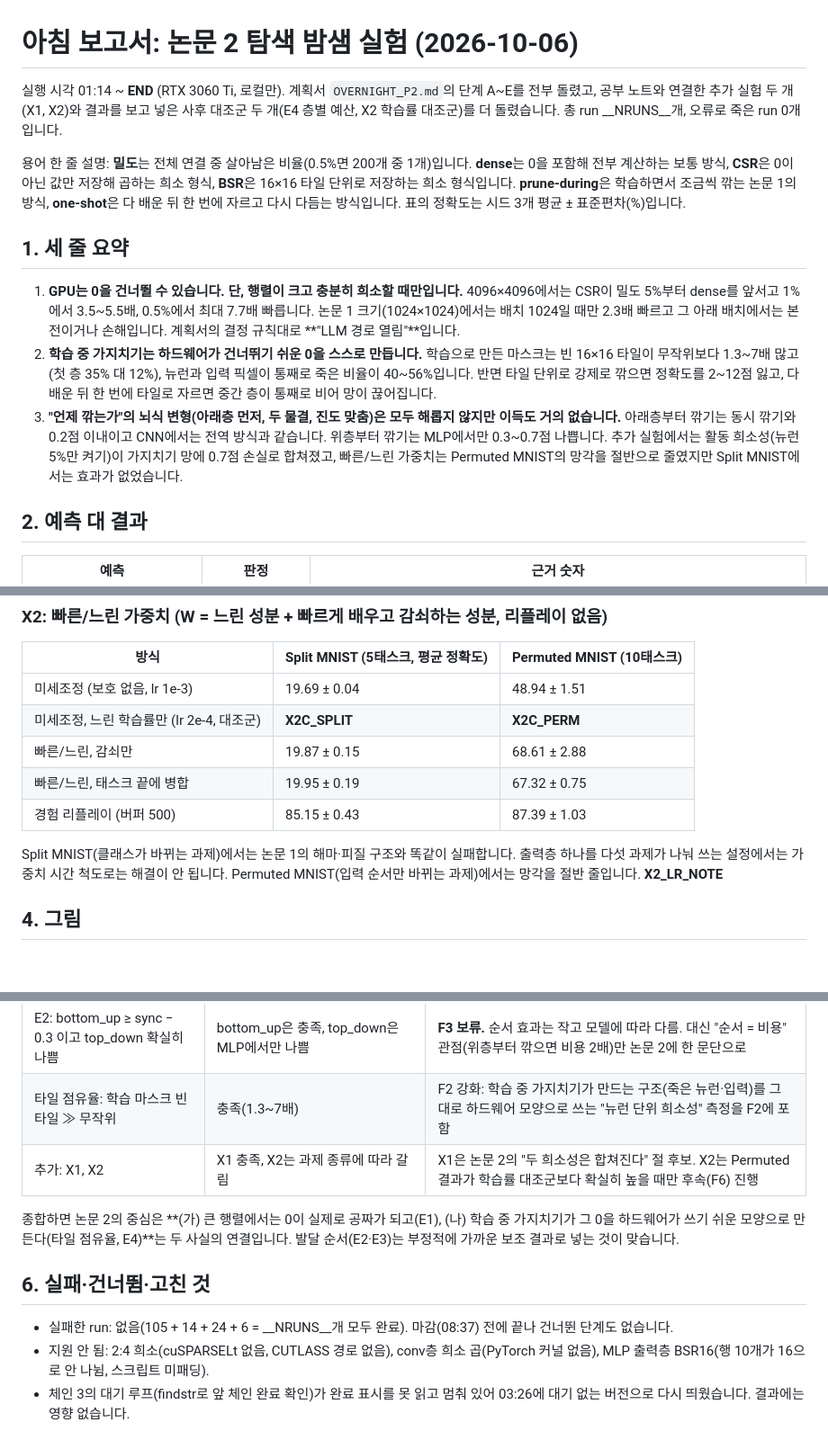
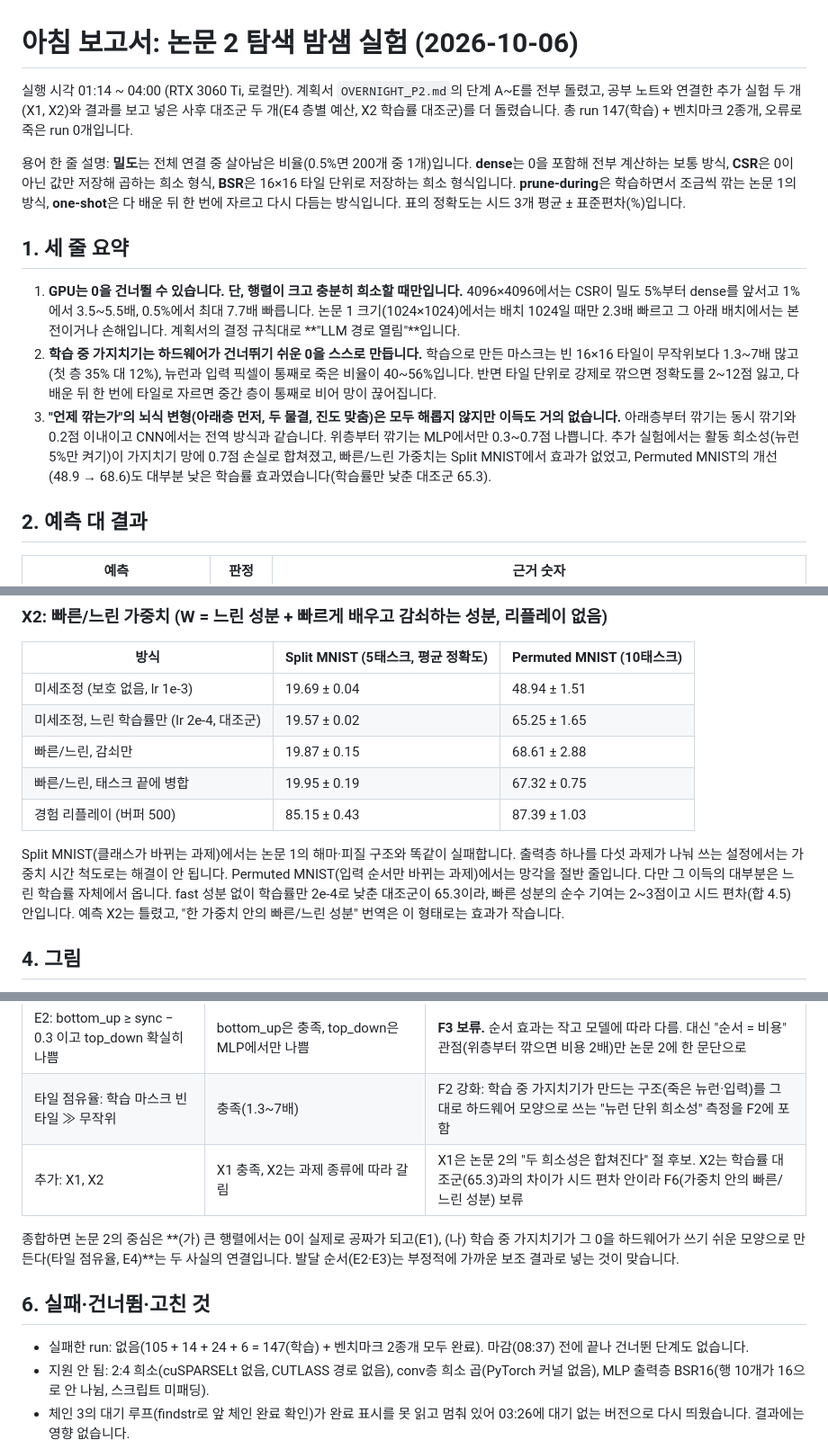
Before and after one commit to debtor114/subtractive-intelligence, a Markdown page: results/p2/REPORT_MORNING.md, 3 parts joined by grey strips. Shown at 90% size. Rendered like a GitHub page; blank space fills up the shorter version.

Commit message:
p2: morning report, placeholders filled
Co-Authored-By: Claude Fable 5.1 <noreply@anthropic.com>
Claude-Session: https://claude.ai/code/session_01TWKUw7ns5oiXXnNnhPCmGB

```diff
--- a/results/p2/REPORT_MORNING.md
+++ b/results/p2/REPORT_MORNING.md
@@ -1,6 +1,6 @@
 # 아침 보고서: 논문 2 탐색 밤샘 실험 (2026-10-06)
 
-실행 시각 01:14 ~ __END__ (RTX 3060 Ti, 로컬만). 계획서 `OVERNIGHT_P2.md`의 단계 A~E를 전부 돌렸고, 공부 노트와 연결한 추가 실험 두 개(X1, X2)와 결과를 보고 넣은 사후 대조군 두 개(E4 층별 예산, X2 학습률 대조군)를 더 돌렸습니다. 총 run __NRUNS__개, 오류로 죽은 run 0개입니다.
+실행 시각 01:14 ~ 04:00 (RTX 3060 Ti, 로컬만). 계획서 `OVERNIGHT_P2.md`의 단계 A~E를 전부 돌렸고, 공부 노트와 연결한 추가 실험 두 개(X1, X2)와 결과를 보고 넣은 사후 대조군 두 개(E4 층별 예산, X2 학습률 대조군)를 더 돌렸습니다. 총 run 147(학습) + 벤치마크 2종개, 오류로 죽은 run 0개입니다.
 
 용어 한 줄 설명: **밀도**는 전체 연결 중 살아남은 비율(0.5%면 200개 중 1개)입니다. **dense**는 0을 포함해 전부 계산하는 보통 방식, **CSR**은 0이 아닌 값만 저장해 곱하는 희소 형식, **BSR**은 16×16 타일 단위로 저장하는 희소 형식입니다. **prune-during**은 학습하면서 조금씩 깎는 논문 1의 방식, **one-shot**은 다 배운 뒤 한 번에 자르고 다시 다듬는 방식입니다. 표의 정확도는 시드 3개 평균 ± 표준편차(%)입니다.
 
@@ -8,7 +8,7 @@
 
 1. **GPU는 0을 건너뛸 수 있습니다. 단, 행렬이 크고 충분히 희소할 때만입니다.** 4096×4096에서는 CSR이 밀도 5%부터 dense를 앞서고 1%에서 3.5~5.5배, 0.5%에서 최대 7.7배 빠릅니다. 논문 1 크기(1024×1024)에서는 배치 1024일 때만 2.3배 빠르고 그 아래 배치에서는 본전이거나 손해입니다. 계획서의 결정 규칙대로 **"LLM 경로 열림"**입니다.
 2. **학습 중 가지치기는 하드웨어가 건너뛰기 쉬운 0을 스스로 만듭니다.** 학습으로 만든 마스크는 빈 16×16 타일이 무작위보다 1.3~7배 많고(첫 층 35% 대 12%), 뉴런과 입력 픽셀이 통째로 죽은 비율이 40~56%입니다. 반면 타일 단위로 강제로 깎으면 정확도를 2~12점 잃고, 다 배운 뒤 한 번에 타일로 자르면 중간 층이 통째로 비어 망이 끊어집니다.
-3. **"언제 깎는가"의 뇌식 변형(아래층 먼저, 두 물결, 진도 맞춤)은 모두 해롭지 않지만 이득도 거의 없습니다.** 아래층부터 깎기는 동시 깎기와 0.2점 이내이고 CNN에서는 전역 방식과 같습니다. 위층부터 깎기는 MLP에서만 0.3~0.7점 나쁩니다. 추가 실험에서는 활동 희소성(뉴런 5%만 켜기)이 가지치기 망에 0.7점 손실로 합쳐졌고, 빠른/느린 가중치는 Permuted MNIST의 망각을 절반으로 줄였지만 Split MNIST에서는 효과가 없었습니다.
+3. **"언제 깎는가"의 뇌식 변형(아래층 먼저, 두 물결, 진도 맞춤)은 모두 해롭지 않지만 이득도 거의 없습니다.** 아래층부터 깎기는 동시 깎기와 0.2점 이내이고 CNN에서는 전역 방식과 같습니다. 위층부터 깎기는 MLP에서만 0.3~0.7점 나쁩니다. 추가 실험에서는 활동 희소성(뉴런 5%만 켜기)이 가지치기 망에 0.7점 손실로 합쳐졌고, 빠른/느린 가중치는 Split MNIST에서 효과가 없었고, Permuted MNIST의 개선(48.9 → 68.6)도 대부분 낮은 학습률 효과였습니다(학습률만 낮춘 대조군 65.3).
 
 ## 2. 예측 대 결과
 
@@ -118,12 +118,12 @@
 | 방식 | Split MNIST (5태스크, 평균 정확도) | Permuted MNIST (10태스크) |
 |---|---|---|
 | 미세조정 (보호 없음, lr 1e-3) | 19.69 ± 0.04 | 48.94 ± 1.51 |
-| 미세조정, 느린 학습률만 (lr 2e-4, 대조군) | __X2C_SPLIT__ | __X2C_PERM__ |
+| 미세조정, 느린 학습률만 (lr 2e-4, 대조군) | 19.57 ± 0.02 | 65.25 ± 1.65 |
 | 빠른/느린, 감쇠만 | 19.87 ± 0.15 | 68.61 ± 2.88 |
 | 빠른/느린, 태스크 끝에 병합 | 19.95 ± 0.19 | 67.32 ± 0.75 |
 | 경험 리플레이 (버퍼 500) | 85.15 ± 0.43 | 87.39 ± 1.03 |
 
-Split MNIST(클래스가 바뀌는 과제)에서는 논문 1의 해마·피질 구조와 똑같이 실패합니다. 출력층 하나를 다섯 과제가 나눠 쓰는 설정에서는 가중치 시간 척도로는 해결이 안 됩니다. Permuted MNIST(입력 순서만 바뀌는 과제)에서는 망각을 절반 줄입니다. __X2_LR_NOTE__
+Split MNIST(클래스가 바뀌는 과제)에서는 논문 1의 해마·피질 구조와 똑같이 실패합니다. 출력층 하나를 다섯 과제가 나눠 쓰는 설정에서는 가중치 시간 척도로는 해결이 안 됩니다. Permuted MNIST(입력 순서만 바뀌는 과제)에서는 망각을 절반 줄입니다. 다만 그 이득의 대부분은 느린 학습률 자체에서 옵니다. fast 성분 없이 학습률만 2e-4로 낮춘 대조군이 65.3이라, 빠른 성분의 순수 기여는 2~3점이고 시드 편차(합 4.5) 안입니다. 예측 X2는 틀렸고, "한 가중치 안의 빠른/느린 성분" 번역은 이 형태로는 효과가 작습니다.
 
 ## 4. 그림
 
@@ -140,13 +140,13 @@ Split MNIST(클래스가 바뀌는 과제)에서는 논문 1의 해마·피질
 | E4: 블록16 손실이 one-shot보다 prune-during에서 1점 이상 작음 | 충족(one-shot은 아예 무너짐). 다만 prune-during 블록16도 비구조적 대비 2~12점 손실 | **F2는 "타일 모양으로 깎으면서 경로를 지키는 방법"으로 범위를 좁혀 진행.** 층별 타일 예산, 더 작은 타일(8×8, 4×4), N:M 모양을 비교 |
 | E2: bottom_up ≥ sync − 0.3 이고 top_down 확실히 나쁨 | bottom_up은 충족, top_down은 MLP에서만 나쁨 | **F3 보류.** 순서 효과는 작고 모델에 따라 다름. 대신 "순서 = 비용" 관점(위층부터 깎으면 비용 2배)만 논문 2에 한 문단으로 |
 | 타일 점유율: 학습 마스크 빈 타일 ≫ 무작위 | 충족(1.3~7배) | F2 강화: 학습 중 가지치기가 만드는 구조(죽은 뉴런·입력)를 그대로 하드웨어 모양으로 쓰는 "뉴런 단위 희소성" 측정을 F2에 포함 |
-| 추가: X1, X2 | X1 충족, X2는 과제 종류에 따라 갈림 | X1은 논문 2의 "두 희소성은 합쳐진다" 절 후보. X2는 Permuted 결과가 학습률 대조군보다 확실히 높을 때만 후속(F6) 진행 |
+| 추가: X1, X2 | X1 충족, X2는 과제 종류에 따라 갈림 | X1은 논문 2의 "두 희소성은 합쳐진다" 절 후보. X2는 학습률 대조군(65.3)과의 차이가 시드 편차 안이라 F6(가중치 안의 빠른/느린 성분) 보류 |
 
 종합하면 논문 2의 중심은 **(가) 큰 행렬에서는 0이 실제로 공짜가 되고(E1), (나) 학습 중 가지치기가 그 0을 하드웨어가 쓰기 쉬운 모양으로 만든다(타일 점유율, E4)**는 두 사실의 연결입니다. 발달 순서(E2·E3)는 부정적에 가까운 보조 결과로 넣는 것이 맞습니다.
 
 ## 6. 실패·건너뜀·고친 것
 
-- 실패한 run: 없음(105 + 14 + 24 + 6 = __NRUNS__개 모두 완료). 마감(08:37) 전에 끝나 건너뛴 단계도 없습니다.
+- 실패한 run: 없음(105 + 14 + 24 + 6 = 147(학습) + 벤치마크 2종개 모두 완료). 마감(08:37) 전에 끝나 건너뛴 단계도 없습니다.
 - 지원 안 됨: 2:4 희소(cuSPARSELt 없음, CUTLASS 경로 없음), conv층 희소 곱(PyTorch 커널 없음), MLP 출력층 BSR16(행 10개가 16으로 안 나뉨, 스크립트 미패딩).
 - 체인 3의 대기 루프(findstr로 앞 체인 완료 확인)가 완료 표시를 못 읽고 멈춰 있어 03:26에 대기 없는 버전으로 다시 띄웠습니다. 결과에는 영향 없습니다.
 - 시스템 메모리 부족으로 Claude Code의 대기용 보조 프로세스 두 개가 두 번 중단됐습니다. 실험 프로세스는 별도라 영향 없이 끝까지 돌았습니다.
```
Also changed, not shown: other parts of results/p2/REPORT_MORNING.md (+1 -1 lines).
